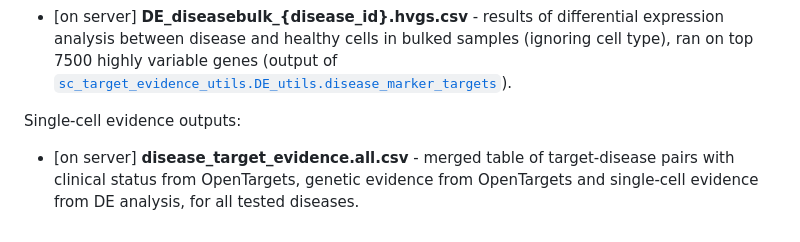
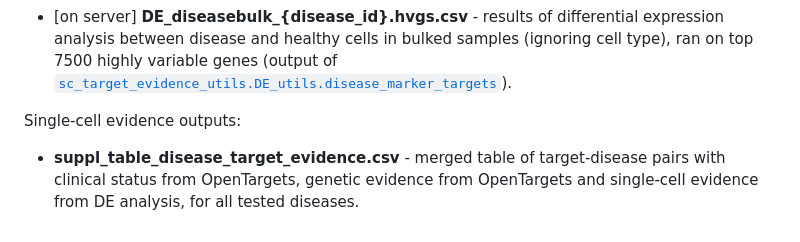
Before and after one commit to emdann/sc_target_evidence, a Markdown page: DATA_INFO.md, the part around the change. Drawn GitHub-style.

Commit message:
update DATA INFO

```diff
--- a/DATA_INFO.md
+++ b/DATA_INFO.md
@@ -35,4 +35,4 @@ DE analysis results:
 
 Single-cell evidence outputs:
 
-- [on server] **disease_target_evidence.all.csv** - merged table of target-disease pairs with clinical status from OpenTargets, genetic evidence from OpenTargets and single-cell evidence from DE analysis, for all tested diseases.
+- **suppl_table_disease_target_evidence.csv** - merged table of target-disease pairs with clinical status from OpenTargets, genetic evidence from OpenTargets and single-cell evidence from DE analysis, for all tested diseases.
```
